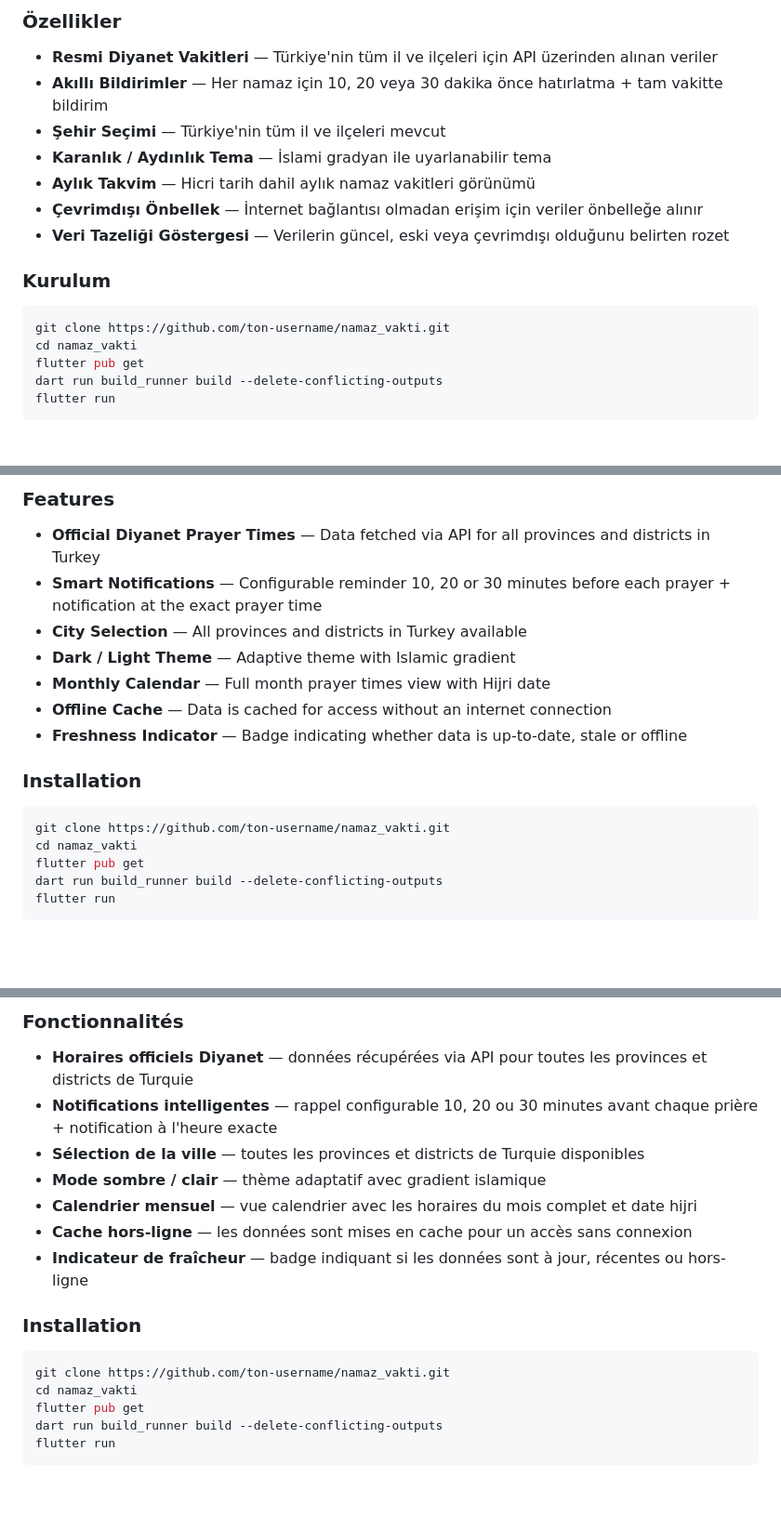
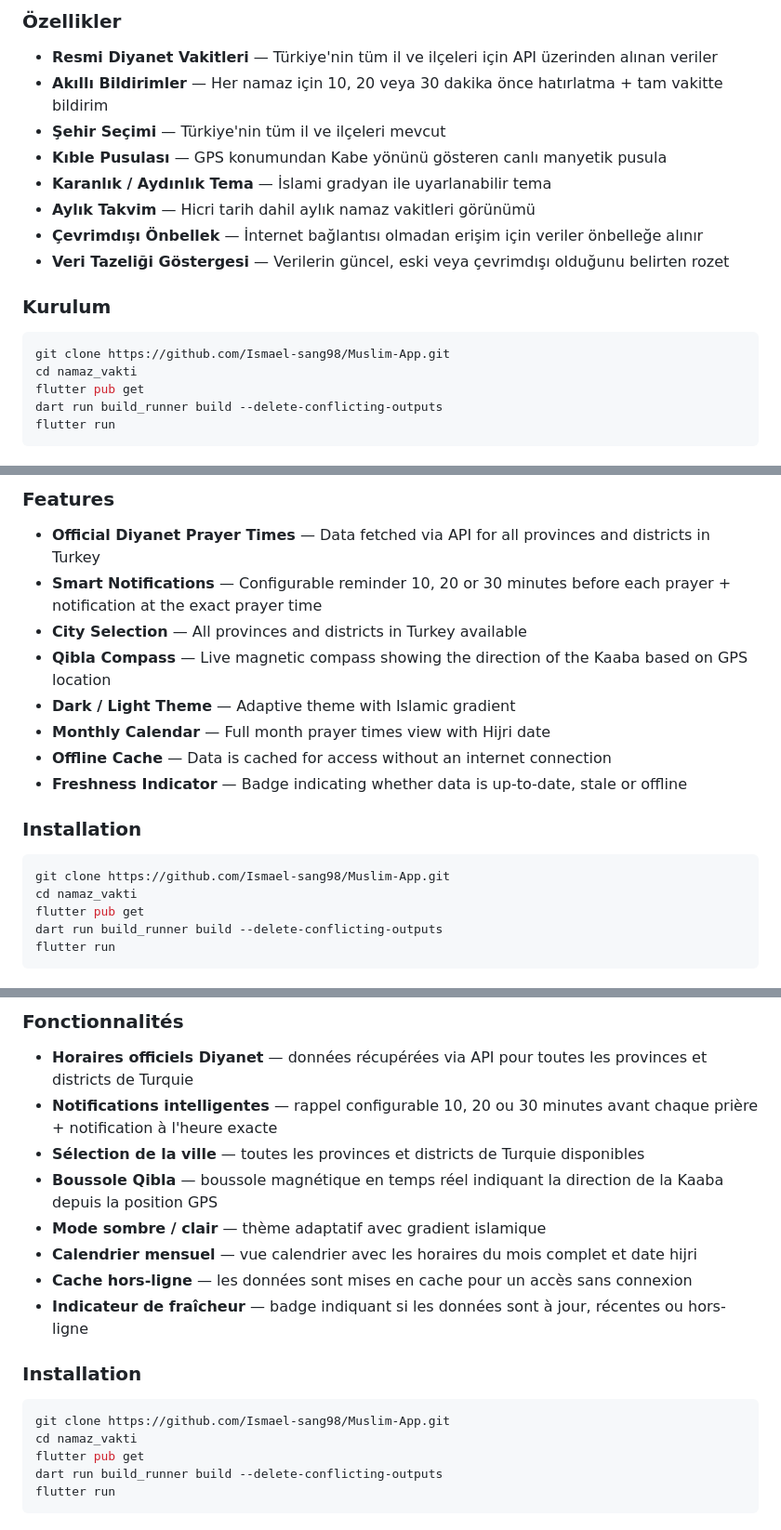
Before and after one commit to Ismael-sang98/Muslim-App, a Markdown page: README.md, 3 parts joined by grey strips. Shown at 93% size. GitHub-like rendering; blank space fills up the shorter version.

Commit message:
README.md güncellendi

````diff
--- a/README.md
+++ b/README.md
@@ -27,6 +31,7 @@
 - **Resmi Diyanet Vakitleri** — Türkiye'nin tüm il ve ilçeleri için API üzerinden alınan veriler
 - **Akıllı Bildirimler** — Her namaz için 10, 20 veya 30 dakika önce hatırlatma + tam vakitte bildirim
 - **Şehir Seçimi** — Türkiye'nin tüm il ve ilçeleri mevcut
+- **Kıble Pusulası** — GPS konumundan Kabe yönünü gösteren canlı manyetik pusula
 - **Karanlık / Aydınlık Tema** — İslami gradyan ile uyarlanabilir tema
 - **Aylık Takvim** — Hicri tarih dahil aylık namaz vakitleri görünümü
 - **Çevrimdışı Önbellek** — İnternet bağlantısı olmadan erişim için veriler önbelleğe alınır
@@ -35,7 +40,7 @@
 ### Kurulum
 
 ```bash
-git clone https://github.com/ton-username/namaz_vakti.git
+git clone https://github.com/Ismael-sang98/Muslim-App.git
 cd namaz_vakti
 flutter pub get
 dart run build_runner build --delete-conflicting-outputs
@@ -85,6 +91,7 @@ lib/
 - **Official Diyanet Prayer Times** — Data fetched via API for all provinces and districts in Turkey
 - **Smart Notifications** — Configurable reminder 10, 20 or 30 minutes before each prayer + notification at the exact prayer time
 - **City Selection** — All provinces and districts in Turkey available
+- **Qibla Compass** — Live magnetic compass showing the direction of the Kaaba based on GPS location
 - **Dark / Light Theme** — Adaptive theme with Islamic gradient
 - **Monthly Calendar** — Full month prayer times view with Hijri date
 - **Offline Cache** — Data is cached for access without an internet connection
@@ -93,7 +100,7 @@ lib/
 ### Installation
 
 ```bash
-git clone https://github.com/ton-username/namaz_vakti.git
+git clone https://github.com/Ismael-sang98/Muslim-App.git
 cd namaz_vakti
 flutter pub get
 dart run build_runner build --delete-conflicting-outputs
@@ -180,6 +190,7 @@ flutter build apk --release
 - **Horaires officiels Diyanet** — données récupérées via API pour toutes les provinces et districts de Turquie
 - **Notifications intelligentes** — rappel configurable 10, 20 ou 30 minutes avant chaque prière + notification à l'heure exacte
 - **Sélection de la ville** — toutes les provinces et districts de Turquie disponibles
+- **Boussole Qibla** — boussole magnétique en temps réel indiquant la direction de la Kaaba depuis la position GPS
 - **Mode sombre / clair** — thème adaptatif avec gradient islamique
 - **Calendrier mensuel** — vue calendrier avec les horaires du mois complet et date hijri
 - **Cache hors-ligne** — les données sont mises en cache pour un accès sans connexion
@@ -188,7 +199,7 @@ flutter build apk --release
 ### Installation
 
 ```bash
-git clone https://github.com/ton-username/namaz_vakti.git
+git clone https://github.com/Ismael-sang98/Muslim-App.git
 cd namaz_vakti
 flutter pub get
 dart run build_runner build --delete-conflicting-outputs
````
Also changed, not shown: other parts of README.md (+12 -1 lines).
